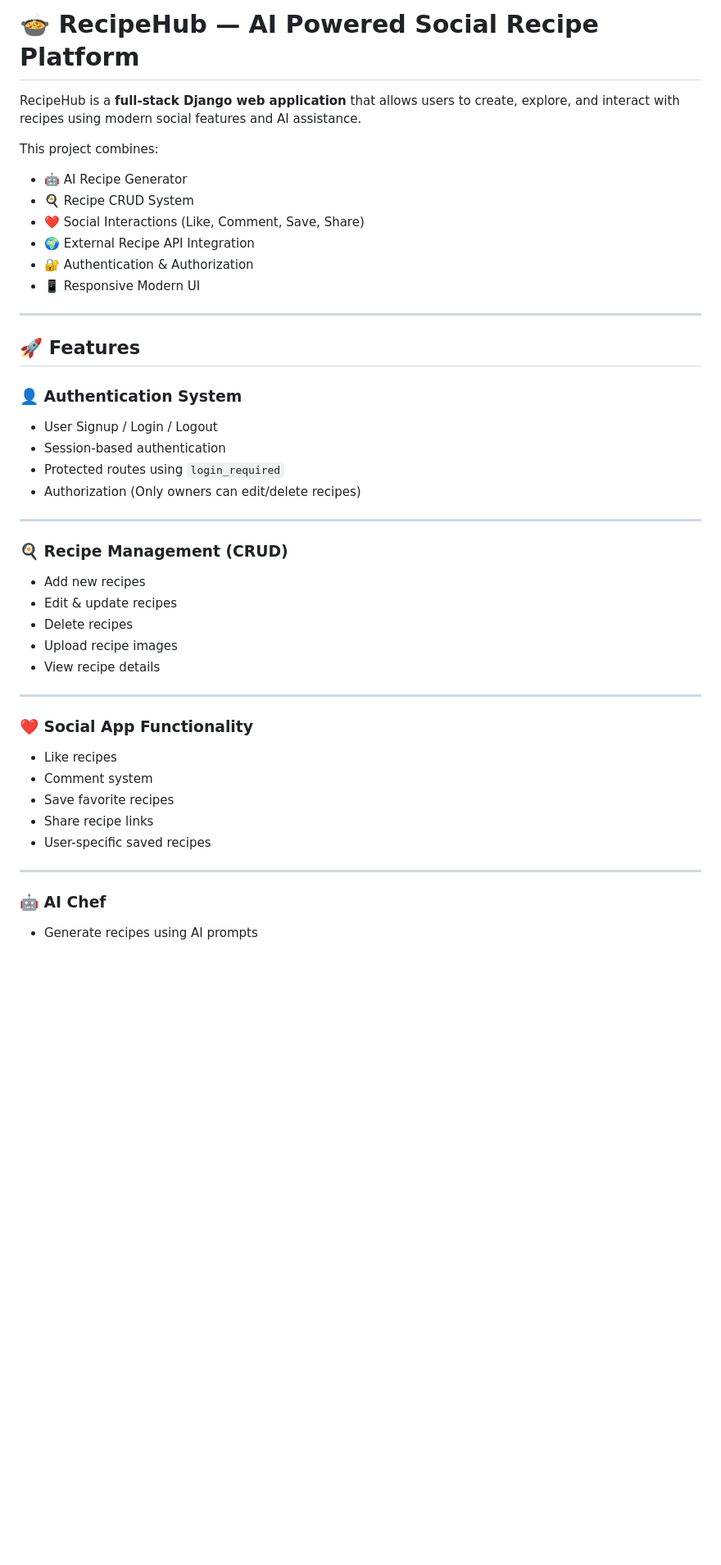
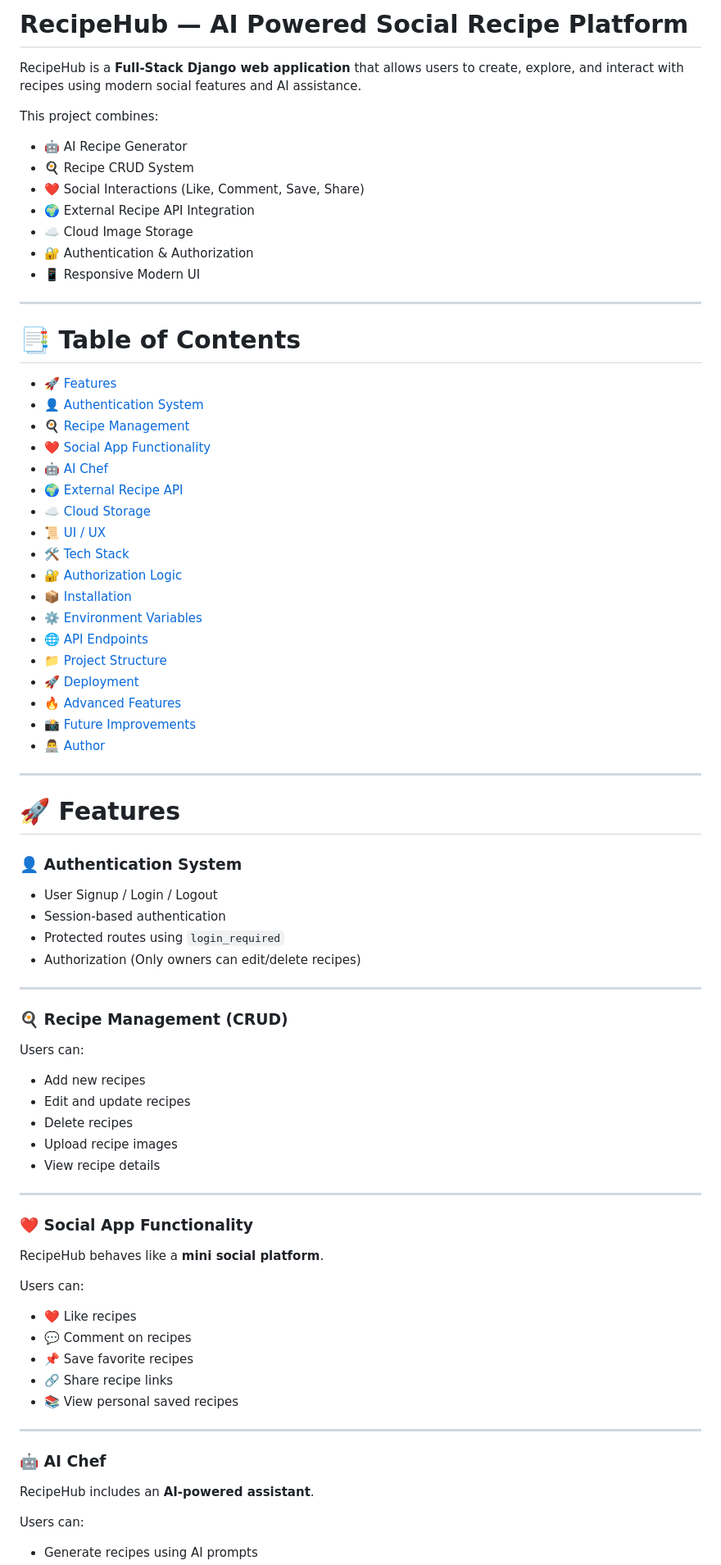
Before and after one commit to vruthvik-chinthoju/recipe-hub, a Markdown page: README.md, the part around one of its changes. Shown at 82% size. Drawn GitHub-style; blank space fills up the shorter version.

```diff
--- a/README.md
+++ b/README.md
@@ -1,6 +1,6 @@
-# 🍲 RecipeHub — AI Powered Social Recipe Platform
+# RecipeHub — AI Powered Social Recipe Platform
 
-RecipeHub is a **full-stack Django web application** that allows users to create, explore, and interact with recipes using modern social features and AI assistance.
+RecipeHub is a **Full-Stack Django web application** that allows users to create, explore, and interact with recipes using modern social features and AI assistance.
 
 This project combines:
 
@@ -8,12 +8,36 @@ This project combines:
 * 🍳 Recipe CRUD System
 * ❤️ Social Interactions (Like, Comment, Save, Share)
 * 🌍 External Recipe API Integration
+* ☁️ Cloud Image Storage
 * 🔐 Authentication & Authorization
 * 📱 Responsive Modern UI
 
 ---
 
-## 🚀 Features
+# 📑 Table of Contents
+
+* [🚀 Features](#-features)
+* [👤 Authentication System](#-authentication-system)
+* [🍳 Recipe Management](#-recipe-management-crud)
+* [❤️ Social App Functionality](#-social-app-functionality)
+* [🤖 AI Chef](#-ai-chef)
+* [🌍 External Recipe API](#-external-recipe-api)
+* [☁️ Cloud Storage](#️-cloud-storage)
+* [📜 UI / UX](#-modern-uiux)
+* [🛠 Tech Stack](#-tech-stack)
+* [🔐 Authorization Logic](#-authorization-logic)
+* [📦 Installation](#-installation)
+* [⚙️ Environment Variables](#️-environment-variables)
+* [🌐 API Endpoints](#-api-endpoints)
+* [📁 Project Structure](#-project-structure)
+* [🚀 Deployment](#-deployment)
+* [🔥 Advanced Features](#-advanced-features-implemented)
+* [📸 Future Improvements](#-future-improvements)
+* [👨‍💻 Author](#-author)
+
+---
+
+# 🚀 Features
 
 ### 👤 Authentication System
 
@@ -26,8 +50,10 @@ This project combines:
 
 ### 🍳 Recipe Management (CRUD)
 
+Users can:
+
 * Add new recipes
-* Edit & update recipes
+* Edit and update recipes
 * Delete recipes
 * Upload recipe images
 * View recipe details
@@ -36,14 +62,22 @@ This project combines:
 
 ### ❤️ Social App Functionality
 
-* Like recipes
-* Comment system
-* Save favorite recipes
-* Share recipe links
-* User-specific saved recipes
+RecipeHub behaves like a **mini social platform**.
+
+Users can:
+
+* ❤️ Like recipes
+* 💬 Comment on recipes
+* 📌 Save favorite recipes
+* 🔗 Share recipe links
+* 📚 View personal saved recipes
 
 ---
 
 ### 🤖 AI Chef
 
+RecipeHub includes an **AI-powered assistant**.
+
+Users can:
+
 * Generate recipes using AI prompts
```
Also changed, not shown: other parts of README.md (+139 -48 lines).
